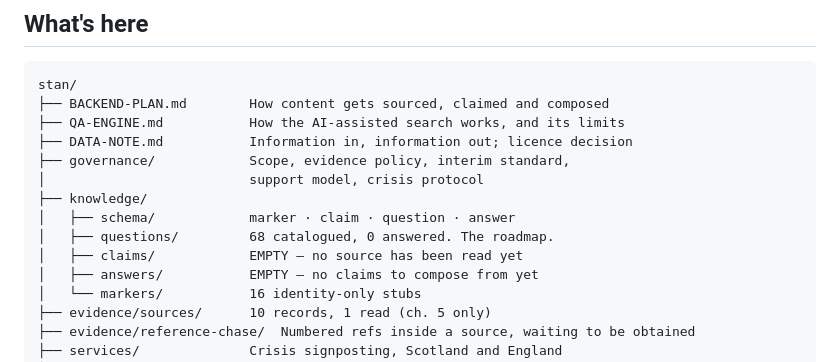
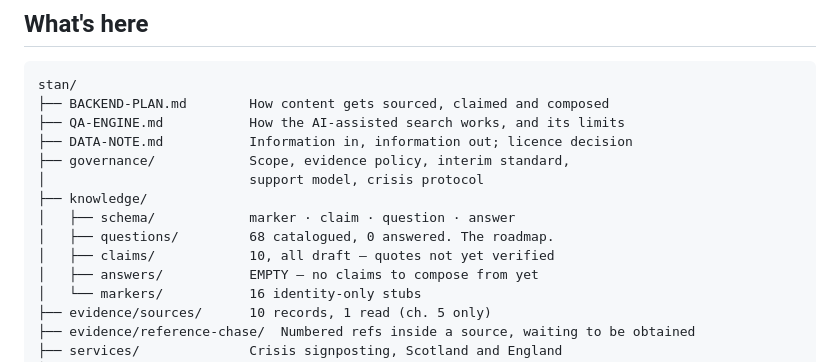
Before and after one commit to ruaraidh-innerseed-developer/InnerSeed_Placement_Portfolio, a Markdown page: stan/README.md, the part around the change. Rendered like a GitHub page.

Commit message:
Correct the README tree: claims is no longer empty
Co-Authored-By: Claude Opus 5 <noreply@anthropic.com>
Claude-Session: https://claude.ai/code/session_01Sv3fU22BXwEVz3UxdXrrRh

```diff
--- a/stan/README.md
+++ b/stan/README.md
@@ -48,7 +48,7 @@ stan/
 ├── knowledge/
 │   ├── schema/            marker · claim · question · answer
 │   ├── questions/         68 catalogued, 0 answered. The roadmap.
-│   ├── claims/            EMPTY — no source has been read yet
+│   ├── claims/            10, all draft — quotes not yet verified
 │   ├── answers/           EMPTY — no claims to compose from yet
 │   └── markers/           16 identity-only stubs
 ├── evidence/sources/      10 records, 1 read (ch. 5 only)
```
